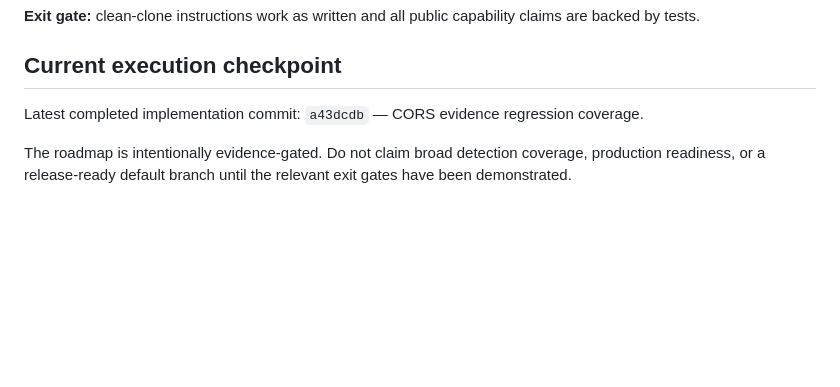
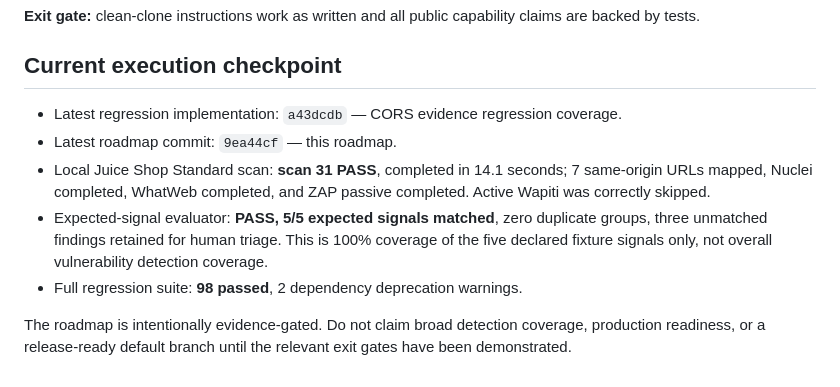
Before and after one commit to deepakkumarcissp/Web-Security-Scanner, a Markdown page: ROADMAP.md, the part around the change. GitHub-like rendering; blank space fills up the shorter version.

Commit message:
Record local scan validation checkpoint

```diff
--- a/ROADMAP.md
+++ b/ROADMAP.md
@@ -77,6 +77,10 @@
 
 ## Current execution checkpoint
 
-Latest completed implementation commit: `a43dcdb` — CORS evidence regression coverage.
+- Latest regression implementation: `a43dcdb` — CORS evidence regression coverage.
+- Latest roadmap commit: `9ea44cf` — this roadmap.
+- Local Juice Shop Standard scan: **scan 31 PASS**, completed in 14.1 seconds; 7 same-origin URLs mapped, Nuclei completed, WhatWeb completed, and ZAP passive completed. Active Wapiti was correctly skipped.
+- Expected-signal evaluator: **PASS, 5/5 expected signals matched**, zero duplicate groups, three unmatched findings retained for human triage. This is 100% coverage of the five declared fixture signals only, not overall vulnerability detection coverage.
+- Full regression suite: **98 passed**, 2 dependency deprecation warnings.
 
 The roadmap is intentionally evidence-gated. Do not claim broad detection coverage, production readiness, or a release-ready default branch until the relevant exit gates have been demonstrated.
```
